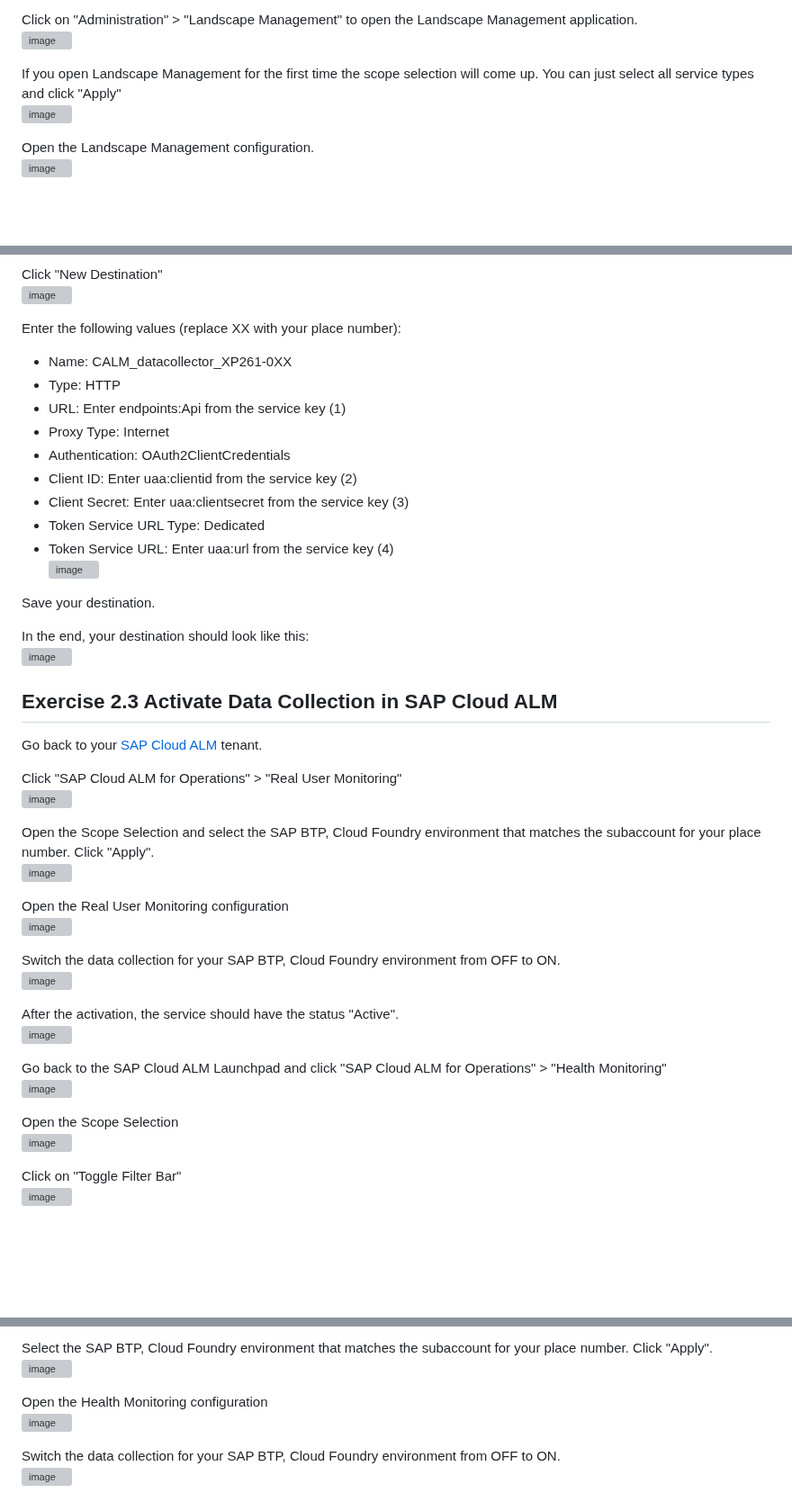
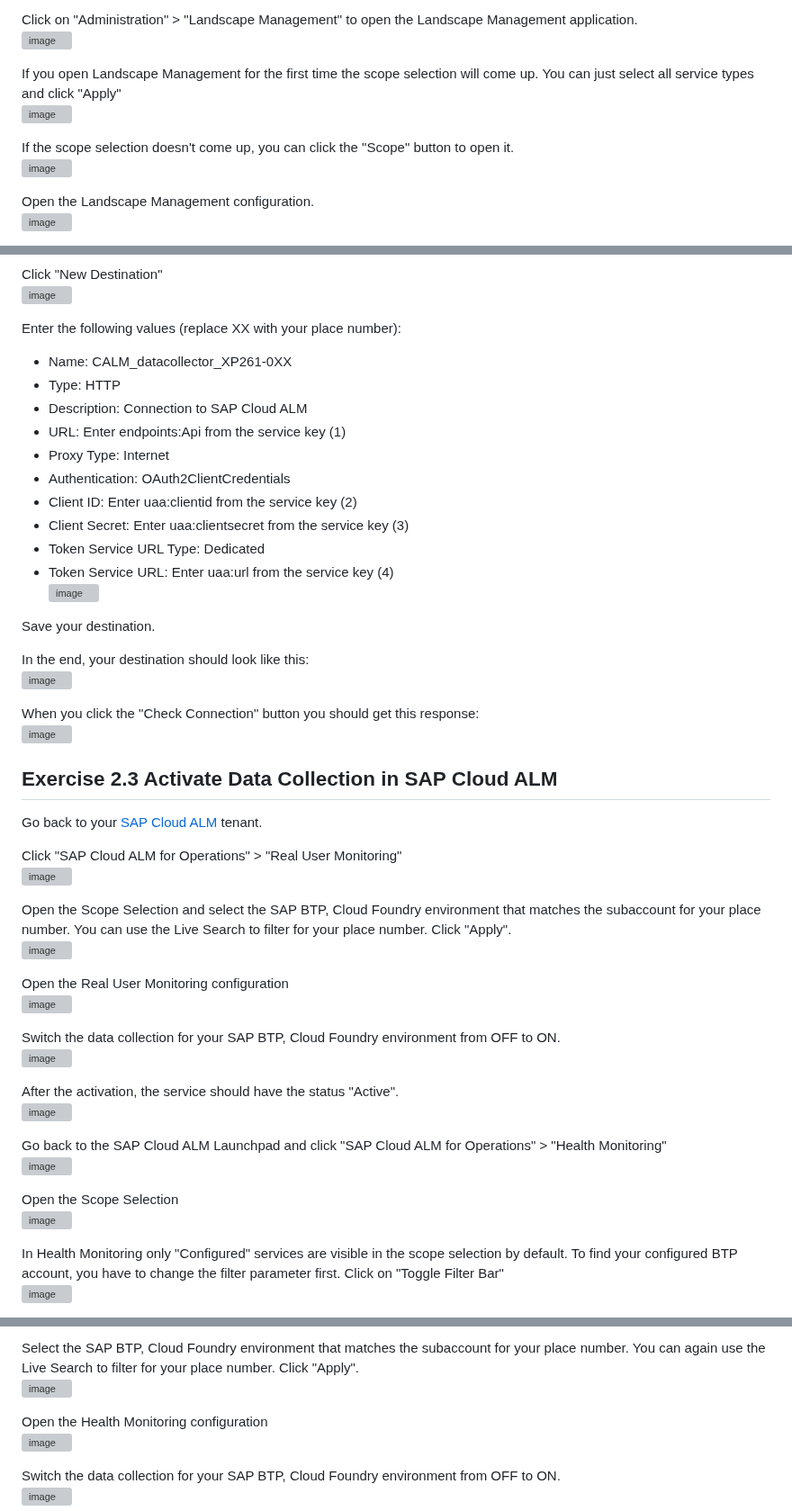
Before and after one commit to SAP-samples/alm-demo-session, a Markdown page: exercises/ex2/README.md, 3 parts joined by grey strips. Shown at 90% size. GitHub-like rendering; blank space fills up the shorter version; grey boxes are pictures that could not be loaded.

```diff
--- a/exercises/ex2/README.md
+++ b/exercises/ex2/README.md
@@ -17,6 +17,9 @@ Click on "Administration" > "Landscape Management" to open the Landscape Managem
 
 If you open Landscape Management for the first time the scope selection will come up. You can just select all service types and click "Apply"
 <br>![image](https://github.com/SAP-samples/teched2023-XP261/assets/113598836/df9ac645-cfb8-40c5-924b-06bf257b0e66)
+
+If the scope selection doesn't come up, you can click the "Scope" button to open it.
+<br>![image](https://github.com/SAP-samples/teched2023-XP261/assets/113598836/d9d6691e-57cf-4416-958f-59f3ee35990c)
 
 Open the Landscape Management configuration.
 <br>![image](https://github.com/SAP-samples/teched2023-XP261/assets/113598836/2d86f221-ca50-451b-9842-8efdfc6e39ef)
@@ -38,6 +41,7 @@ Click "New Destination"
 Enter the following values (replace XX with your place number):
 - Name: CALM_datacollector_XP261-0XX
 - Type: HTTP
+- Description: Connection to SAP Cloud ALM
 - URL: Enter endpoints:Api from the service key (1)
 - Proxy Type: Internet
 - Authentication: OAuth2ClientCredentials
@@ -52,6 +56,9 @@ Save your destination.
 In the end, your destination should look like this:
 <br>![image](https://github.com/SAP-samples/teched2023-XP261/assets/113598836/1b768df0-e72e-451d-9f47-a980a9573c27)
 
+When you click the "Check Connection" button you should get this response:
+<br>![image](https://github.com/SAP-samples/teched2023-XP261/assets/113598836/b9c90439-fd22-455e-9de7-7cbdf91537cd)
+
 ## Exercise 2.3 Activate Data Collection in SAP Cloud ALM
 
 Go back to your [SAP Cloud ALM](https://xp261-9kx159xc.eu10.alm.cloud.sap/launchpad#Shell-home) tenant.
@@ -59,8 +66,10 @@ Go back to your [SAP Cloud ALM](https://xp261-9kx159xc.eu10.alm.cloud.sap/launch
 Click "SAP Cloud ALM for Operations" > "Real User Monitoring"
 <br>![image](https://github.com/SAP-samples/teched2023-XP261/assets/113598836/931bd470-9b09-41b5-a067-d4339e71728d)
 
-Open the Scope Selection and select the SAP BTP, Cloud Foundry environment that matches the subaccount for your place number. Click "Apply".
-<br>![image](https://github.com/SAP-samples/teched2023-XP261/assets/113598836/8066c287-4b6b-47bc-a459-fb18cd74cd7f)
+Open the Scope Selection and select the SAP BTP, Cloud Foundry environment that matches the subaccount for your place number.
+You can use the Live Search to filter for your place number.
+Click "Apply".
+<br>![image](https://github.com/SAP-samples/teched2023-XP261/assets/113598836/7d29179b-ca43-410a-a787-361ed722e264)
 
 Open the Real User Monitoring configuration
 <br>![image](https://github.com/SAP-samples/teched2023-XP261/assets/113598836/853c72ef-3e54-4179-9c86-6e61f1117b59)
@@ -77,6 +86,6 @@ Go back to the SAP Cloud ALM Launchpad and click "SAP Cloud ALM for Operations"
 Open the Scope Selection
 <br>![image](https://github.com/SAP-samples/teched2023-XP261/assets/113598836/6adb5fa3-343f-4588-866f-8809face65eb)
 
-Click on "Toggle Filter Bar"
+In Health Monitoring only "Configured" services are visible in the scope selection by default. To find your configured BTP account, you have to change the filter parameter first. Click on "Toggle Filter Bar"
 <br>![image](https://github.com/SAP-samples/teched2023-XP261/assets/113598836/2d5700a6-1bc9-4a97-86ec-925bd2fa1011)
 
@@ -85,6 +94,6 @@ Change the "Service Status" to "All"
 
-Select the SAP BTP, Cloud Foundry environment that matches the subaccount for your place number. Click "Apply".
-<br>![image](https://github.com/SAP-samples/teched2023-XP261/assets/113598836/dc4a6e94-4384-4f2f-b68f-beb8e871c33e)
+Select the SAP BTP, Cloud Foundry environment that matches the subaccount for your place number. You can again use the Live Search to filter for your place number. Click "Apply".
+<br>![image](https://github.com/SAP-samples/teched2023-XP261/assets/113598836/4b430b1c-2e60-4893-b50a-3f8c6ffb67a3)
 
 Open the Health Monitoring configuration
 <br>![image](https://github.com/SAP-samples/teched2023-XP261/assets/113598836/bfe3853b-fbf8-4f77-be60-d70f1e3ca668)
```
Also changed, not shown: other parts of exercises/ex2/README.md (+2 -2 lines).
